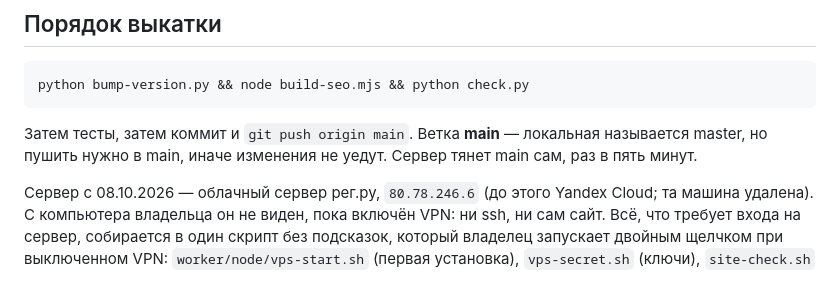
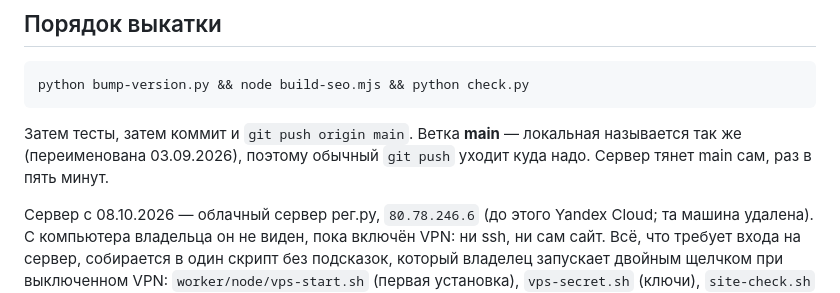
Before and after one commit to divine-guest/ecofin, a Markdown page: CLAUDE.md, the part around the change. Rendered like a GitHub page.

Commit message:
CLAUDE.md: локальная ветка давно main, а не master
Co-Authored-By: Claude Opus 5 <noreply@anthropic.com>

````diff
--- a/CLAUDE.md
+++ b/CLAUDE.md
@@ -17,8 +17,8 @@ python bump-version.py && node build-seo.mjs && python check.py
 ```
 
 Затем тесты, затем коммит и `git push origin main`. Ветка **main** —
-локальная называется master, но пушить нужно в main, иначе изменения
-не уедут. Сервер тянет main сам, раз в пять минут.
+локальная называется так же (переименована 03.09.2026), поэтому обычный
+`git push` уходит куда надо. Сервер тянет main сам, раз в пять минут.
 
 Сервер с 08.10.2026 — облачный сервер рег.ру, `80.78.246.6` (до этого
 Yandex Cloud; та машина удалена). С компьютера владельца он не виден,
````
